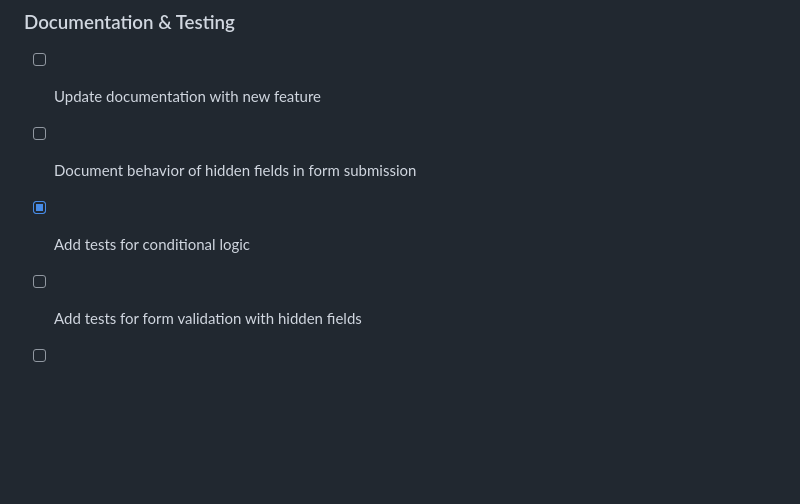
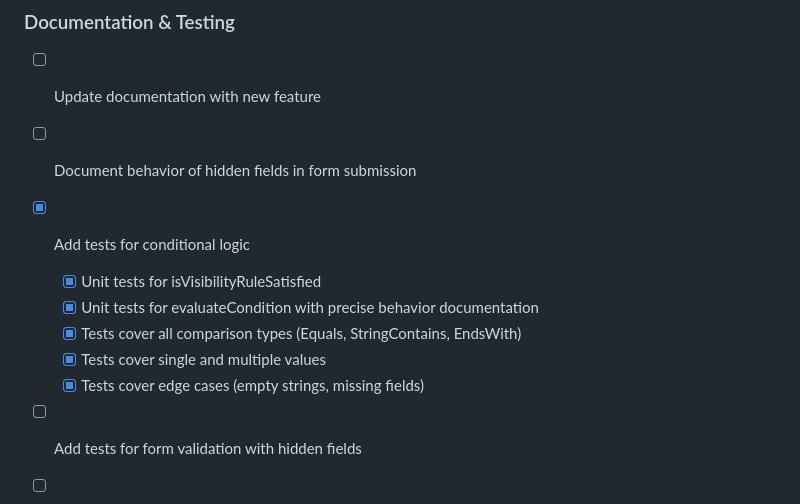
Before and after one commit to choonkeat/tiny-form-fields, a Markdown page: tasks/0003-TODO-hide-show-logic.md, the part around the change. Drawn GitHub-style; blank space fills up the shorter version.

```diff
--- a/tasks/0003-TODO-hide-show-logic.md
+++ b/tasks/0003-TODO-hide-show-logic.md
@@ -82,5 +82,10 @@ Add support for conditional visibility where each field can specify when it shou
 - [ ] Update documentation with new feature
 - [ ] Document behavior of hidden fields in form submission
 - [x] Add tests for conditional logic
+    - [x] Unit tests for isVisibilityRuleSatisfied
+    - [x] Unit tests for evaluateCondition with precise behavior documentation
+    - [x] Tests cover all comparison types (Equals, StringContains, EndsWith)
+    - [x] Tests cover single and multiple values
+    - [x] Tests cover edge cases (empty strings, missing fields)
 - [ ] Add tests for form validation with hidden fields
 - [ ] Add tests for import/export with visibility rules
```
Also changed, not shown: README.md (+5 -0 lines).
